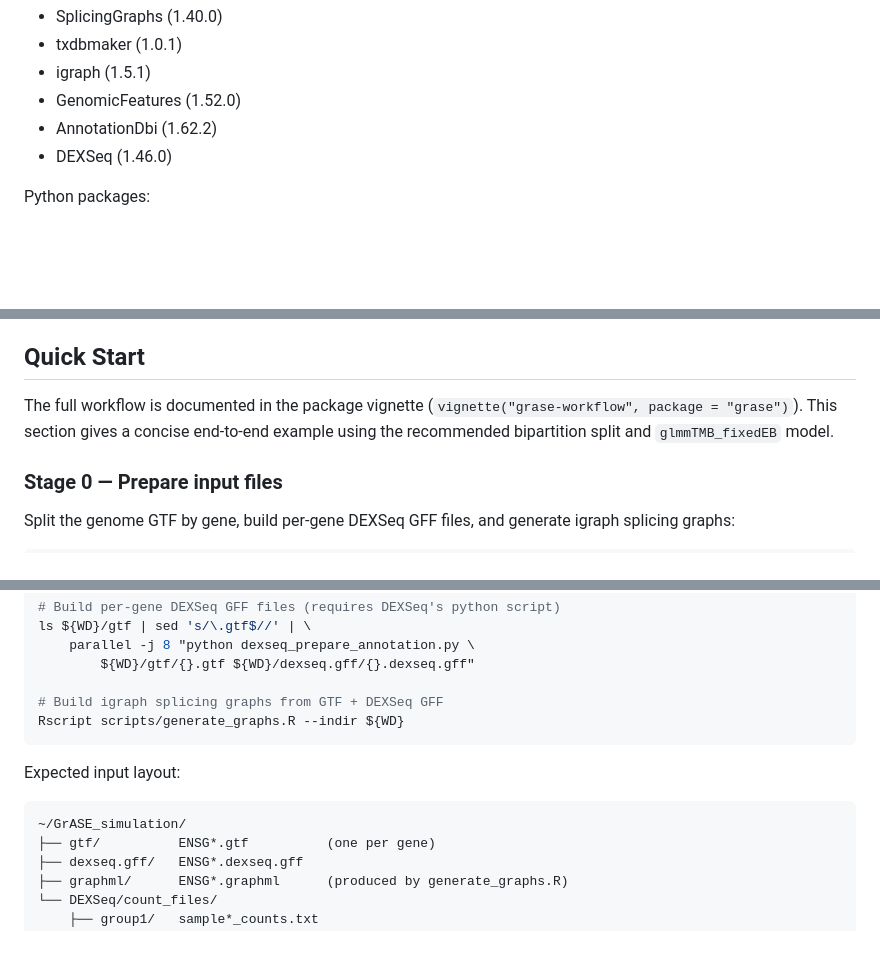
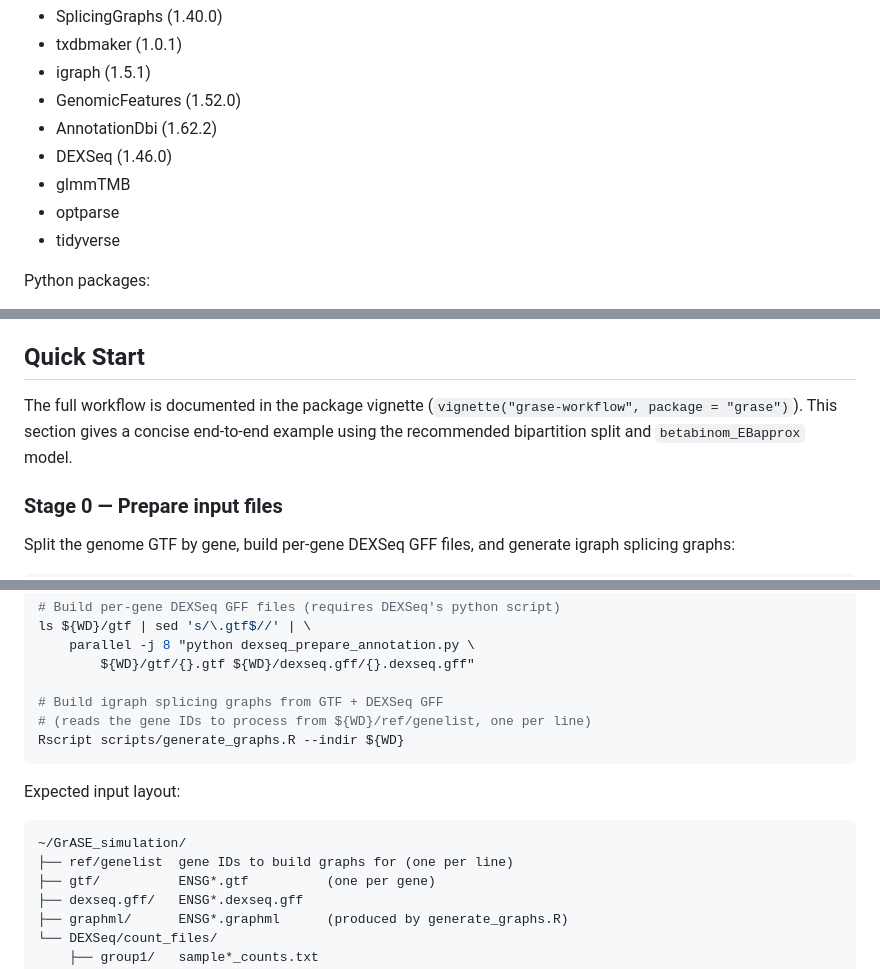
Before and after one commit to HanLabUNLV/GrASE, a Markdown page: README.md, 3 parts joined by grey strips. Rendered like a GitHub page; blank space fills up the shorter version.

````diff
--- a/README.md
+++ b/README.md
@@ -36,6 +36,9 @@ R packages:
 * GenomicFeatures (1.52.0)
 * AnnotationDbi (1.62.2)
 * DEXSeq (1.46.0)
+* glmmTMB
+* optparse
+* tidyverse
 
 Python packages:
 * python3 (3.11.5)
@@ -50,7 +53,7 @@ Other packages:
 
 ## Quick Start
 
-The full workflow is documented in the package vignette (`vignette("grase-workflow", package = "grase")`). This section gives a concise end-to-end example using the recommended bipartition split and `glmmTMB_fixedEB` model.
+The full workflow is documented in the package vignette (`vignette("grase-workflow", package = "grase")`). This section gives a concise end-to-end example using the recommended bipartition split and `betabinom_EBapprox` model.
 
 ### Stage 0 — Prepare input files
 
@@ -73,6 +76,7 @@ ls ${WD}/gtf | sed 's/\.gtf$//' | \
         ${WD}/gtf/{}.gtf ${WD}/dexseq.gff/{}.dexseq.gff"
 
 # Build igraph splicing graphs from GTF + DEXSeq GFF
+# (reads the gene IDs to process from ${WD}/ref/genelist, one per line)
 Rscript scripts/generate_graphs.R --indir ${WD}
 ```
 
@@ -80,6 +84,7 @@ Expected input layout:
 
 ```
 ~/GrASE_simulation/
+├── ref/genelist  gene IDs to build graphs for (one per line)
 ├── gtf/          ENSG*.gtf          (one per gene)
 ├── dexseq.gff/   ENSG*.dexseq.gff
 ├── graphml/      ENSG*.graphml      (produced by generate_graphs.R)
````
Also changed, not shown: other parts of README.md (+27 -9 lines).
